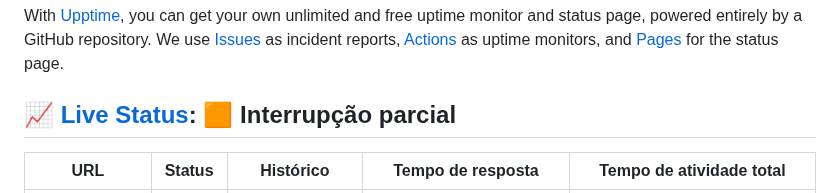
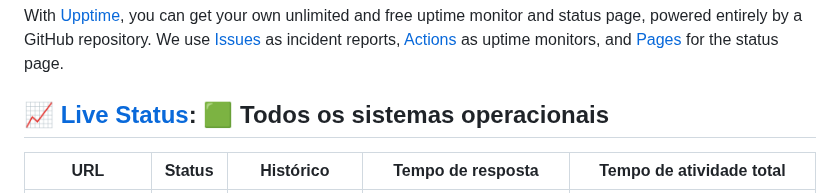
Before and after one commit to ShadowForgeWebstack/status, a Markdown page: README.md, the part around one of its changes. GitHub-like rendering.

Commit message:
:pencil: Resumo da atualização no arquivo README [skip ci] [upptime]

```diff
--- a/README.md
+++ b/README.md
@@ -10,7 +10,7 @@ This repository contains the open-source uptime monitor and status page for [Sha
 
 With [Upptime](https://upptime.js.org), you can get your own unlimited and free uptime monitor and status page, powered entirely by a GitHub repository. We use [Issues](https://github.com/ShadowForgeWebstack/status/issues) as incident reports, [Actions](https://github.com/ShadowForgeWebstack/status/actions) as uptime monitors, and [Pages](https://ShadowForgeWebstack.github.io/status) for the status page.
 
-## [📈 Live Status](https://demo.upptime.js.org): <!--live status--> **🟧 Interrupção parcial**
+## [📈 Live Status](https://demo.upptime.js.org): <!--live status--> **🟩 Todos os sistemas operacionais**
 
 <!--start: status pages-->
 <!-- This summary is generated by Upptime (https://github.com/upptime/upptime) -->
```
Also changed, not shown: other parts of README.md (+3 -3 lines).
